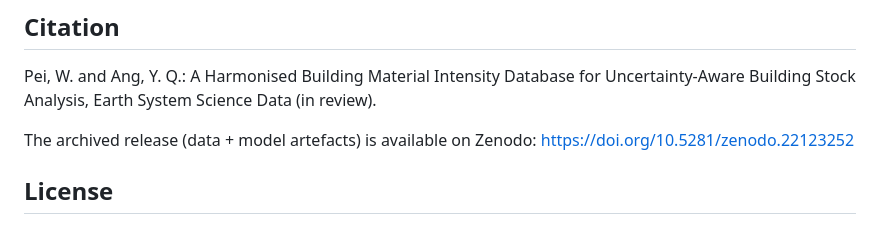
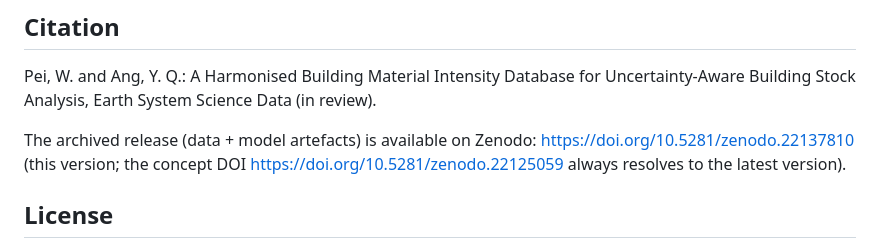
Before and after one commit to City-Syntax/material-intensity, a Markdown page: README.md, the part around the change. GitHub-like rendering.

Commit message:
Update citation to final v1.2.0 DOI (10.5281/zenodo.22137810)

```diff
--- a/README.md
+++ b/README.md
@@ -8,7 +8,8 @@ Pei, W. and Ang, Y. Q.: A Harmonised Building Material Intensity Database for
 Uncertainty-Aware Building Stock Analysis, Earth System Science Data (in review).
 
 The archived release (data + model artefacts) is available on Zenodo:
-https://doi.org/10.5281/zenodo.22123252
+https://doi.org/10.5281/zenodo.22137810 (this version; the concept DOI
+https://doi.org/10.5281/zenodo.22125059 always resolves to the latest version).
 
 ## License
 
```
